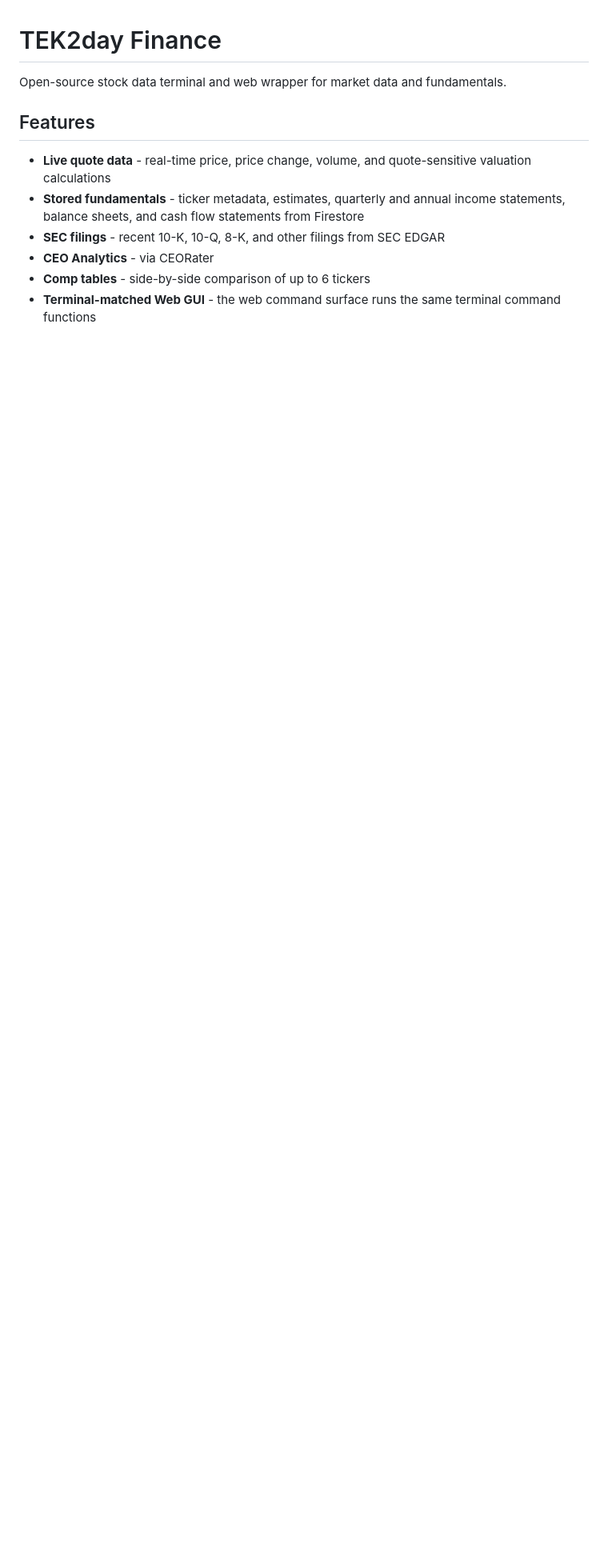
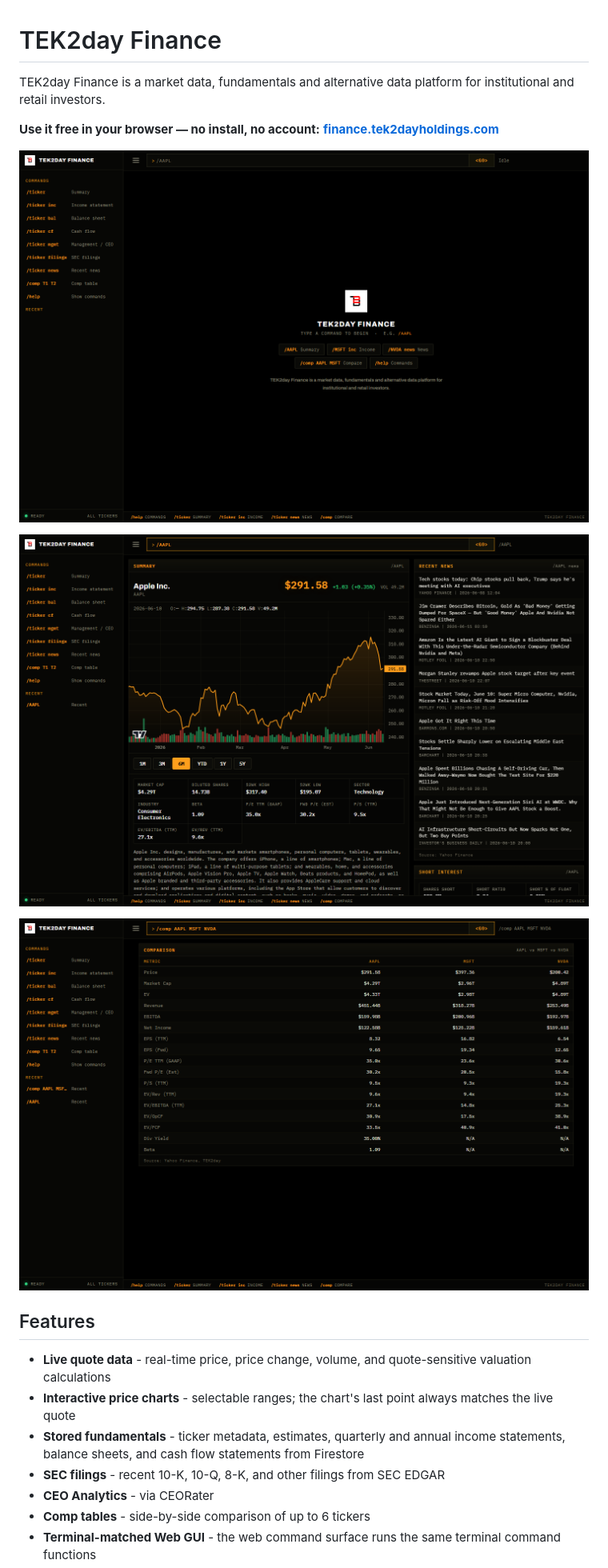
Before and after one commit to jmaietta/TEK2day-Finance, a Markdown page: README.md, the part around one of its changes. Shown at 80% size. Rendered like a GitHub page; pictures changed too: docs/screenshots/web-comp-table.png (added), docs/screenshots/web-home.png (added), docs/screenshots/web-ticker-summary.png (added); blank space fills up the shorter version.

Commit message:
README: lead with the live web app and fresh screenshots
Co-Authored-By: Claude Opus 4.8 <noreply@anthropic.com>

```diff
--- a/README.md
+++ b/README.md
@@ -1,10 +1,21 @@
 # TEK2day Finance
 
-Open-source stock data terminal and web wrapper for market data and fundamentals.
+TEK2day Finance is a market data, fundamentals and alternative data platform
+for institutional and retail investors.
+
+**Use it free in your browser — no install, no account:**
+**[finance.tek2dayholdings.com](https://finance.tek2dayholdings.com)**
+
+![TEK2day Finance — home](https://raw.githubusercontent.com/jmaietta/TEK2day-Finance/main/docs/screenshots/web-home.png)
+
+![Ticker summary with interactive chart](https://raw.githubusercontent.com/jmaietta/TEK2day-Finance/main/docs/screenshots/web-ticker-summary.png)
+
+![Comp table](https://raw.githubusercontent.com/jmaietta/TEK2day-Finance/main/docs/screenshots/web-comp-table.png)
 
 ## Features
 
 - **Live quote data** - real-time price, price change, volume, and quote-sensitive valuation calculations
+- **Interactive price charts** - selectable ranges; the chart's last point always matches the live quote
 - **Stored fundamentals** - ticker metadata, estimates, quarterly and annual income statements, balance sheets, and cash flow statements from Firestore
 - **SEC filings** - recent 10-K, 10-Q, 8-K, and other filings from SEC EDGAR
 - **CEO Analytics** - via CEORater
```
Also changed, not shown: other parts of README.md (+0 -8 lines).
